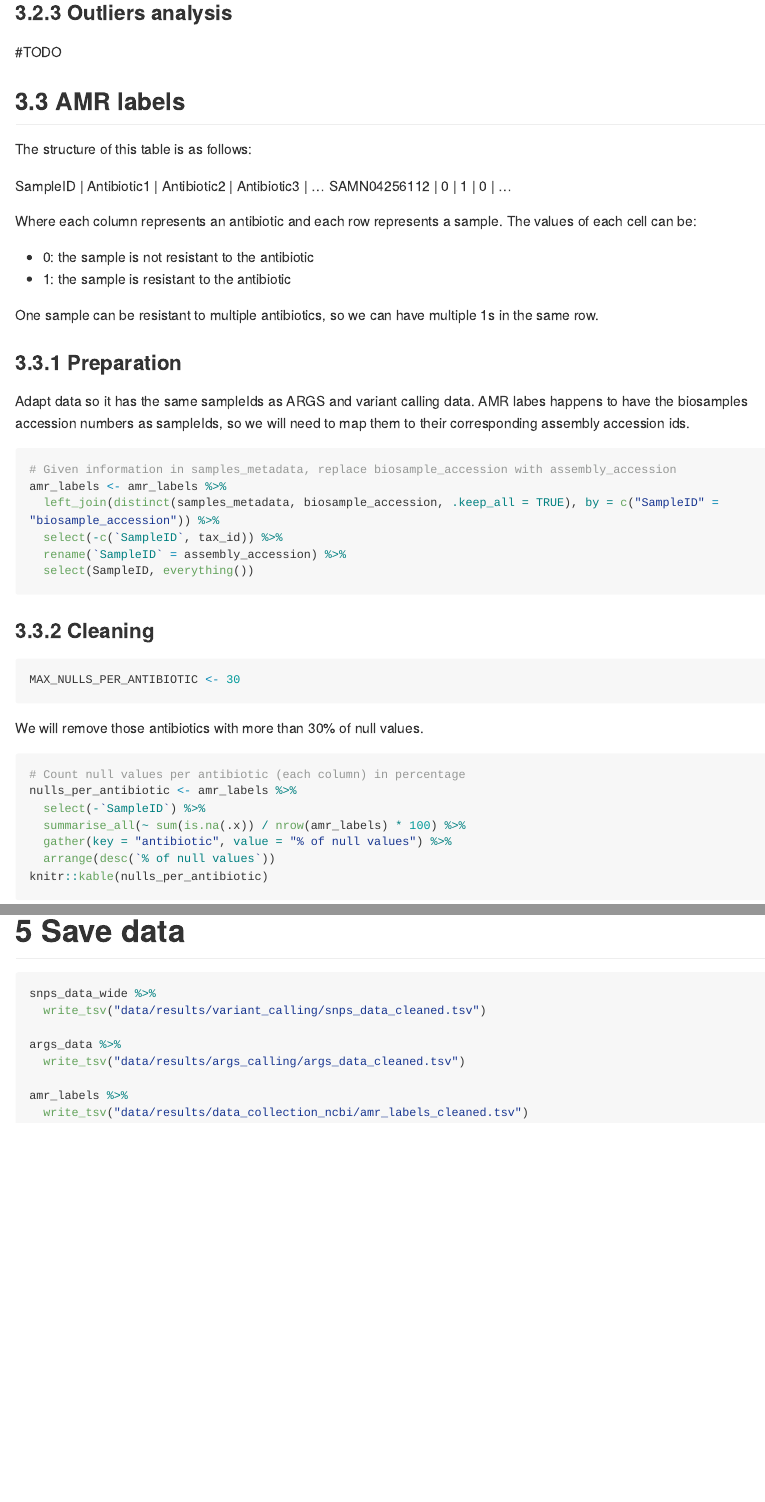
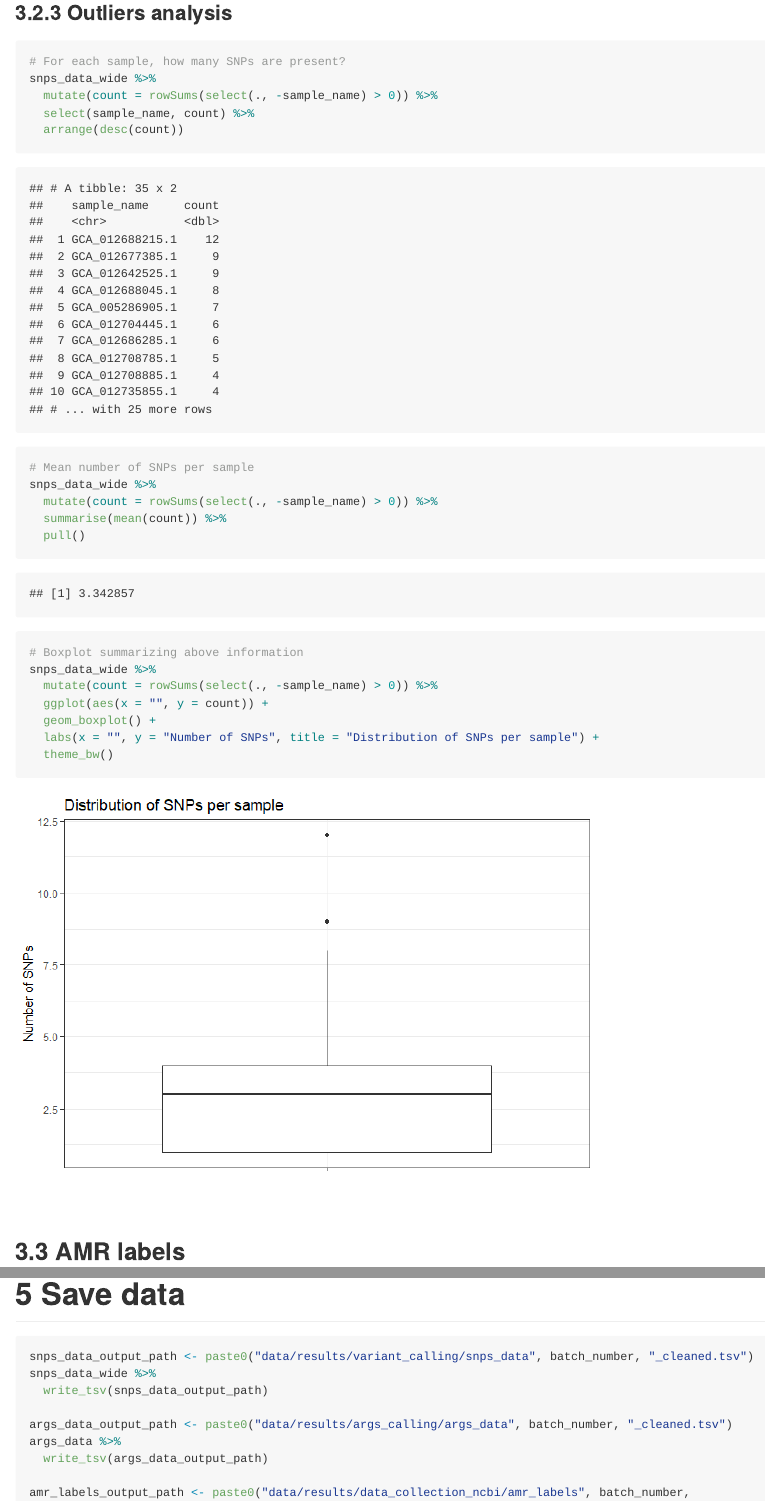
Before and after one commit to geovalexis/ml-in-args, an R Markdown document (eda/data_exploration.Rmd): the page in a window 1100 px wide, from 10170 px down before the commit and from 10730 px down after it, so that both start at the same text, and a second part further down, joined at a grey line. The pictures show the output file eda/data_exploration.html that the author committed with the source, opened offline; long lines of code are wrapped.

Commit message:
add cleaning steps for variant calling

````diff
--- a/eda/data_exploration.Rmd
+++ b/eda/data_exploration.Rmd
@@ -232,7 +246,31 @@ snps_data_wide <- snps_data_wide %>%
 
 ### Outliers analysis
 
-\#TODO
+```{r}
+# For each sample, how many SNPs are present?
+snps_data_wide %>%
+  mutate(count = rowSums(select(., -sample_name) > 0)) %>%
+  select(sample_name, count) %>%
+  arrange(desc(count))
+```
+
+```{r}
+# Mean number of SNPs per sample
+snps_data_wide %>%
+  mutate(count = rowSums(select(., -sample_name) > 0)) %>%
+  summarise(mean(count)) %>%
+  pull()
+```
+
+```{r}
+# Boxplot summarizing above information
+snps_data_wide %>%
+  mutate(count = rowSums(select(., -sample_name) > 0)) %>%
+  ggplot(aes(x = "", y = count)) +
+  geom_boxplot() +
+  labs(x = "", y = "Number of SNPs", title = "Distribution of SNPs per sample") +
+  theme_bw()
+```
 
 ## AMR labels
 
@@ -354,12 +392,15 @@ snps_data %>%
 # Save data
 
 ```{r}
+snps_data_output_path <- paste0("data/results/variant_calling/snps_data", batch_number, "_cleaned.tsv")
 snps_data_wide %>%
-  write_tsv("data/results/variant_calling/snps_data_cleaned.tsv")
+  write_tsv(snps_data_output_path)
 
+args_data_output_path <- paste0("data/results/args_calling/args_data", batch_number, "_cleaned.tsv")
 args_data %>%
-  write_tsv("data/results/args_calling/args_data_cleaned.tsv")
+  write_tsv(args_data_output_path)
 
+amr_labels_output_path <- paste0("data/results/data_collection_ncbi/amr_labels", batch_number, "_cleaned.tsv")
 amr_labels %>%
-  write_tsv("data/results/data_collection_ncbi/amr_labels_cleaned.tsv")
+  write_tsv(amr_labels_output_path)
 ```
````
Also changed, not shown: eda/data_exploration.html, eda/data_exploration.md, eda/figures/unnamed-chunk-10-1.png (added), eda/figures/unnamed-chunk-18-1.png (added), eda/figures/unnamed-chunk-22-1.png (added), eda/figures/unnamed-chunk-24-1.png (renamed from eda/figures/unnamed-chunk-19-1.png), eda/figures/unnamed-chunk-25-1.png (renamed from eda/figures/unnamed-chunk-20-1.png), eda/figures/unnamed-chunk-26-1.png (added), eda/data_exploration.Rmd (20 more changed lines).
